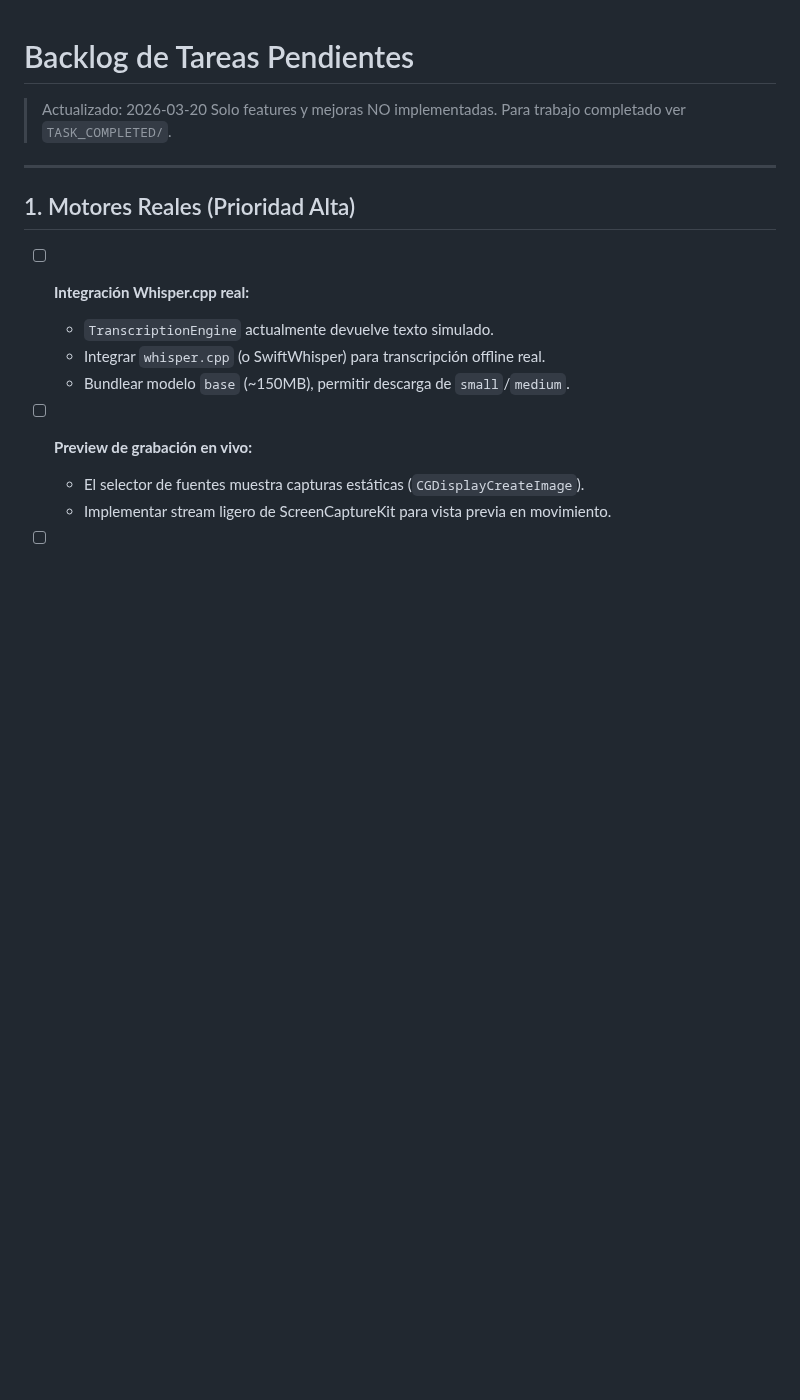
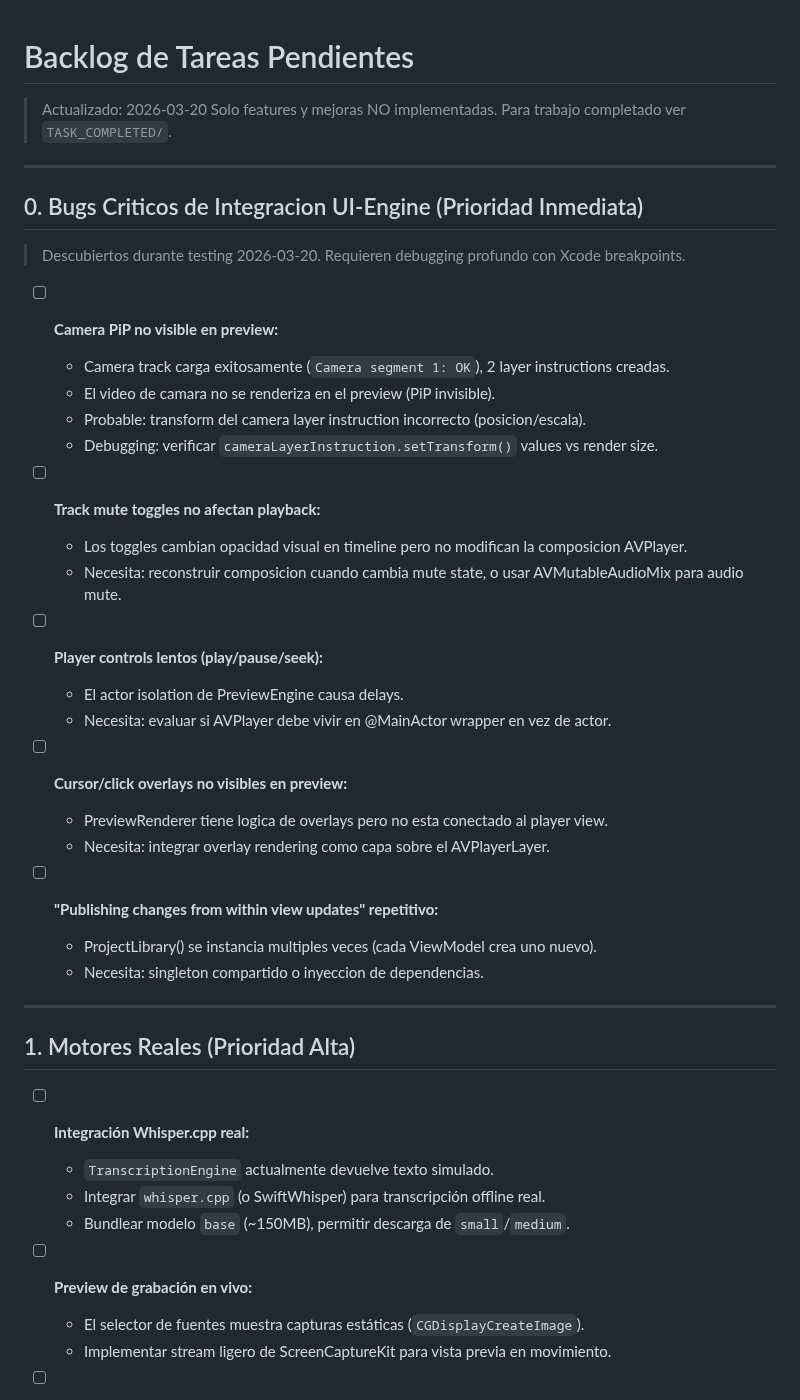
Before and after one commit to dPeluChe/cameraman, a Markdown page: Docs/TASK_TODO.md, the part around the change. GitHub-like rendering; blank space fills up the shorter version.

Commit message:
docs: Document critical UI-Engine integration bugs found during testing
5 integration issues discovered during live app testing:
- Camera PiP not visible despite track loading successfully
- Track mute toggles visual-only, don't affect playback
- Player controls slow due to actor isolation
- Cursor/click overlays not rendered in preview
- ProjectLibrary instantiated multiple times causing warnings

These require deeper debugging with Xcode breakpoints, not quick fixes.

Co-Authored-By: Claude Opus 4.6 (1M context) <noreply@anthropic.com>

```diff
--- a/Docs/TASK_TODO.md
+++ b/Docs/TASK_TODO.md
@@ -2,6 +2,34 @@
 
 > Actualizado: 2026-03-20
 > Solo features y mejoras NO implementadas. Para trabajo completado ver `TASK_COMPLETED/`.
+
+---
+
+## 0. Bugs Criticos de Integracion UI-Engine (Prioridad Inmediata)
+
+> Descubiertos durante testing 2026-03-20. Requieren debugging profundo con Xcode breakpoints.
+
+- [ ] **Camera PiP no visible en preview:**
+    - Camera track carga exitosamente (`Camera segment 1: OK`), 2 layer instructions creadas.
+    - El video de camara no se renderiza en el preview (PiP invisible).
+    - Probable: transform del camera layer instruction incorrecto (posicion/escala).
+    - Debugging: verificar `cameraLayerInstruction.setTransform()` values vs render size.
+
+- [ ] **Track mute toggles no afectan playback:**
+    - Los toggles cambian opacidad visual en timeline pero no modifican la composicion AVPlayer.
+    - Necesita: reconstruir composicion cuando cambia mute state, o usar AVMutableAudioMix para audio mute.
+
+- [ ] **Player controls lentos (play/pause/seek):**
+    - El actor isolation de PreviewEngine causa delays.
+    - Necesita: evaluar si AVPlayer debe vivir en @MainActor wrapper en vez de actor.
+
+- [ ] **Cursor/click overlays no visibles en preview:**
+    - PreviewRenderer tiene logica de overlays pero no esta conectado al player view.
+    - Necesita: integrar overlay rendering como capa sobre el AVPlayerLayer.
+
+- [ ] **"Publishing changes from within view updates" repetitivo:**
+    - ProjectLibrary() se instancia multiples veces (cada ViewModel crea uno nuevo).
+    - Necesita: singleton compartido o inyeccion de dependencias.
 
 ---
 
```
